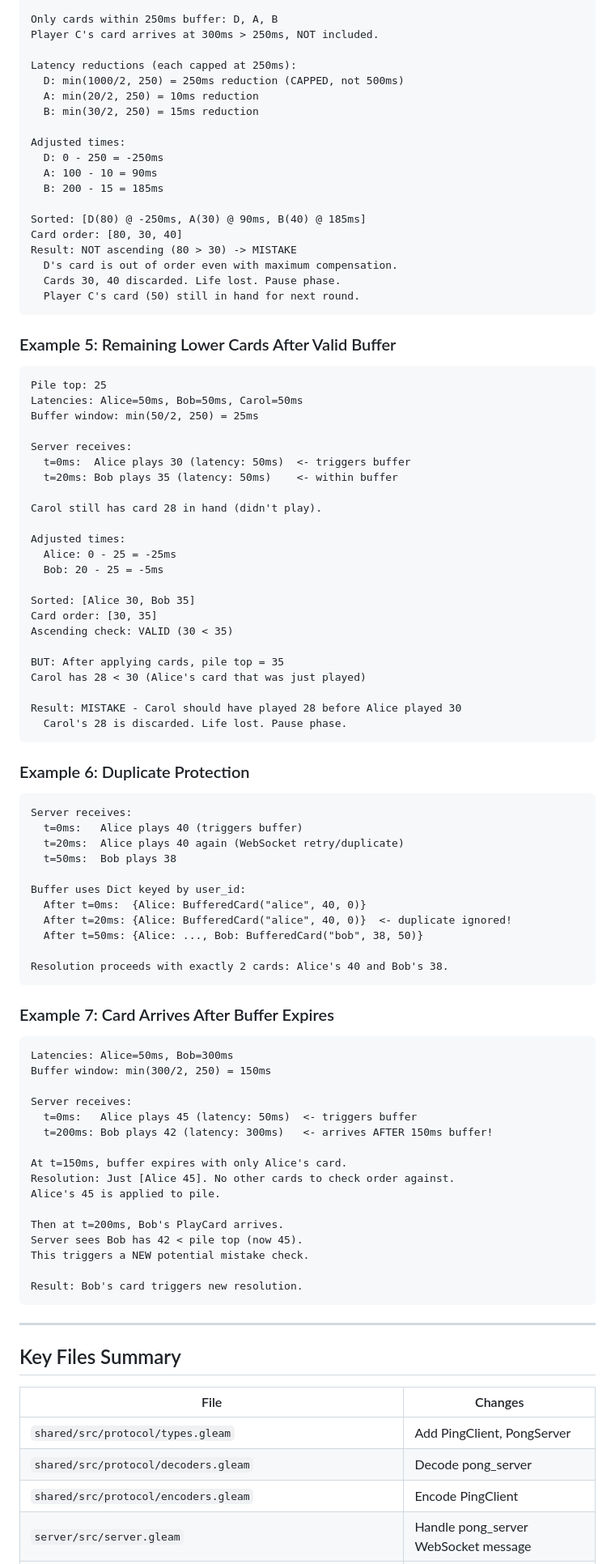
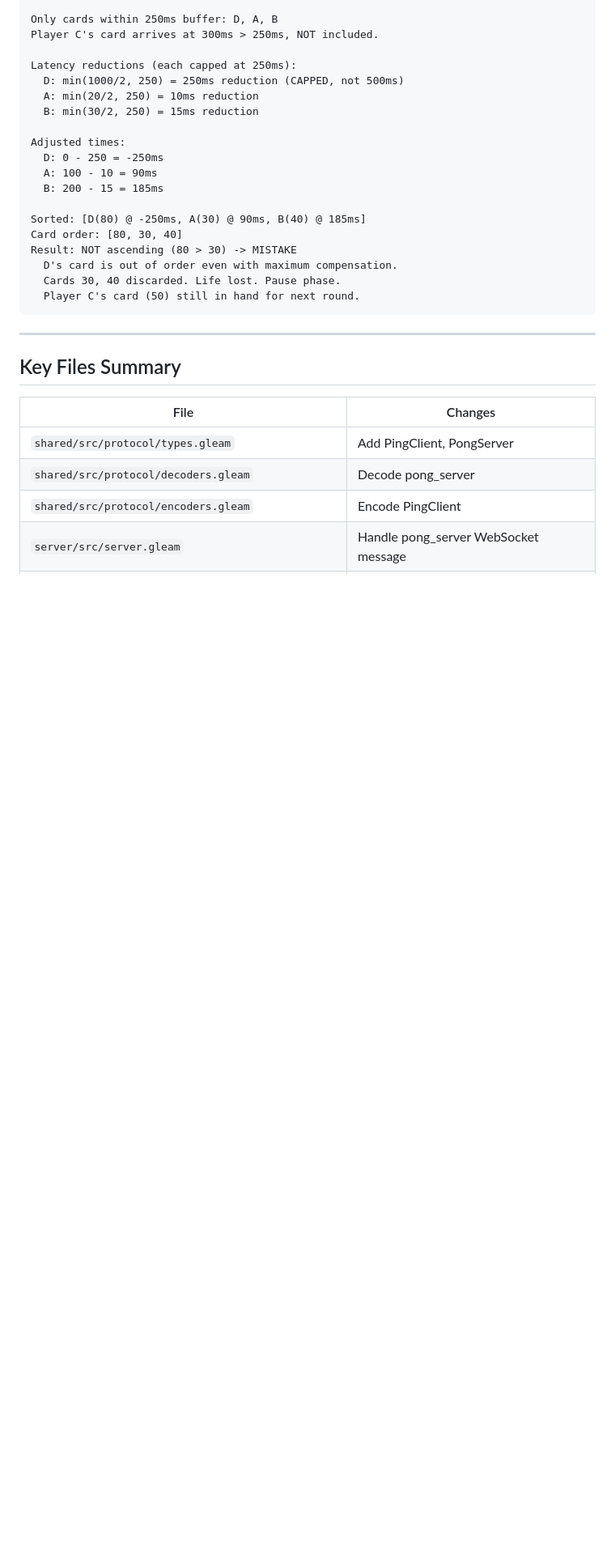
Before and after one commit to chiroptical/shoebill_strike, a Markdown page: context/latency-compensation.md, the part around one of its changes. Shown at 81% size. GitHub-like rendering; blank space fills up the shorter version.

````diff
--- a/context/latency-introduction.md
+++ b/context/latency-compensation.md
@@ -280,68 +215,6 @@ Result: NOT ascending (80 > 30) -> MISTAKE
   Player C's card (50) still in hand for next round.
 ```
 
-### Example 5: Remaining Lower Cards After Valid Buffer
-```
-Pile top: 25
-Latencies: Alice=50ms, Bob=50ms, Carol=50ms
-Buffer window: min(50/2, 250) = 25ms
-
-Server receives:
-  t=0ms:  Alice plays 30 (latency: 50ms)  <- triggers buffer
-  t=20ms: Bob plays 35 (latency: 50ms)    <- within buffer
-
-Carol still has card 28 in hand (didn't play).
-
-Adjusted times:
-  Alice: 0 - 25 = -25ms
-  Bob: 20 - 25 = -5ms
-
-Sorted: [Alice 30, Bob 35]
-Card order: [30, 35]
-Ascending check: VALID (30 < 35)
-
-BUT: After applying cards, pile top = 35
-Carol has 28 < 30 (Alice's card that was just played)
-
-Result: MISTAKE - Carol should have played 28 before Alice played 30
-  Carol's 28 is discarded. Life lost. Pause phase.
-```
-
-### Example 6: Duplicate Protection
-```
-Server receives:
-  t=0ms:   Alice plays 40 (triggers buffer)
-  t=20ms:  Alice plays 40 again (WebSocket retry/duplicate)
-  t=50ms:  Bob plays 38
-
-Buffer uses Dict keyed by user_id:
-  After t=0ms:  {Alice: BufferedCard("alice", 40, 0)}
-  After t=20ms: {Alice: BufferedCard("alice", 40, 0)}  <- duplicate ignored!
-  After t=50ms: {Alice: ..., Bob: BufferedCard("bob", 38, 50)}
-
-Resolution proceeds with exactly 2 cards: Alice's 40 and Bob's 38.
-```
-
-### Example 7: Card Arrives After Buffer Expires
-```
-Latencies: Alice=50ms, Bob=300ms
-Buffer window: min(300/2, 250) = 150ms
-
-Server receives:
-  t=0ms:   Alice plays 45 (latency: 50ms)  <- triggers buffer
-  t=200ms: Bob plays 42 (latency: 300ms)   <- arrives AFTER 150ms buffer!
-
-At t=150ms, buffer expires with only Alice's card.
-Resolution: Just [Alice 45]. No other cards to check order against.
-Alice's 45 is applied to pile.
-
-Then at t=200ms, Bob's PlayCard arrives.
-Server sees Bob has 42 < pile top (now 45).
-This triggers a NEW potential mistake check.
-
-Result: Bob's card triggers new resolution.
-```
-
 ---
 
 ## Key Files Summary
````
Also changed, not shown: other parts of context/latency-compensation.md (+25 -98 lines), context/game-rules.md (+84 -59 lines), context/mistake-audit-resolution.md (added, +250 -0 lines).
